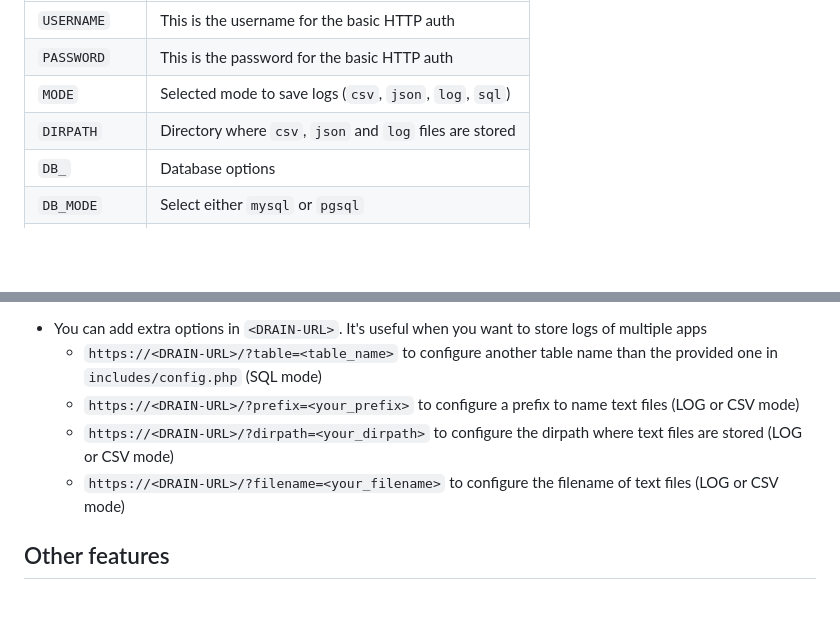
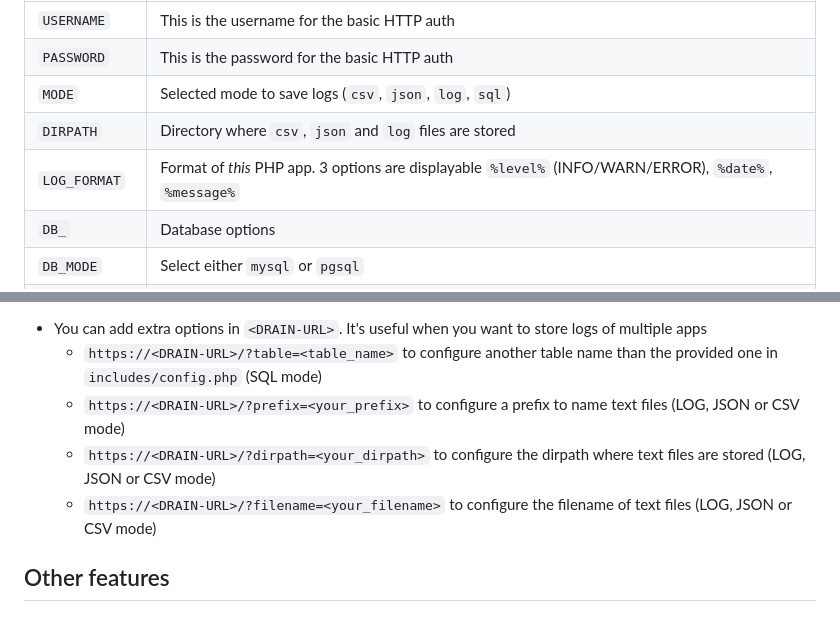
Before and after one commit to sebartyr/http-logs-drain, a Markdown page: README.md, 2 parts joined by grey strips. GitHub-like rendering; blank space fills up the shorter version.

Commit message:
update readme with last features

````diff
--- a/README.md
+++ b/README.md
@@ -25,6 +25,7 @@ Configure the tool in `includes/config.php`
 | `PASSWORD`        | This is the password for the basic HTTP auth |
 | `MODE`            | Selected mode to save logs (`csv`, `json`, `log`, `sql`) |
 | `DIRPATH`         | Directory where `csv`, `json` and `log` files are stored  |
+| `LOG_FORMAT`      | Format of *this* PHP app. 3 options are displayable `%level%` (INFO/WARN/ERROR), `%date%`, `%message%` |
 | `DB_`             | Database options  |
 | `DB_MODE`         | Select either `mysql` or `pgsql` |
 | `DB_HOST`         | Database hostname |
@@ -60,9 +61,9 @@ Configure the tool in `includes/config.php`
     ```
 - You can add extra options in `<DRAIN-URL>`. It's useful when you want to store logs of multiple apps
     - `https://<DRAIN-URL>/?table=<table_name>` to configure another table name than the provided one in `includes/config.php` (SQL mode)
-    - `https://<DRAIN-URL>/?prefix=<your_prefix>` to configure a prefix to name text files (LOG or CSV mode)
-    - `https://<DRAIN-URL>/?dirpath=<your_dirpath>` to configure the dirpath where text files are stored (LOG or CSV mode)
-    - `https://<DRAIN-URL>/?filename=<your_filename>` to configure the filename of text files (LOG or CSV mode)
+    - `https://<DRAIN-URL>/?prefix=<your_prefix>` to configure a prefix to name text files (LOG, JSON or CSV mode)
+    - `https://<DRAIN-URL>/?dirpath=<your_dirpath>` to configure the dirpath where text files are stored (LOG, JSON or CSV mode)
+    - `https://<DRAIN-URL>/?filename=<your_filename>` to configure the filename of text files (LOG, JSON or CSV mode)
 
 ## Other features
 
````
